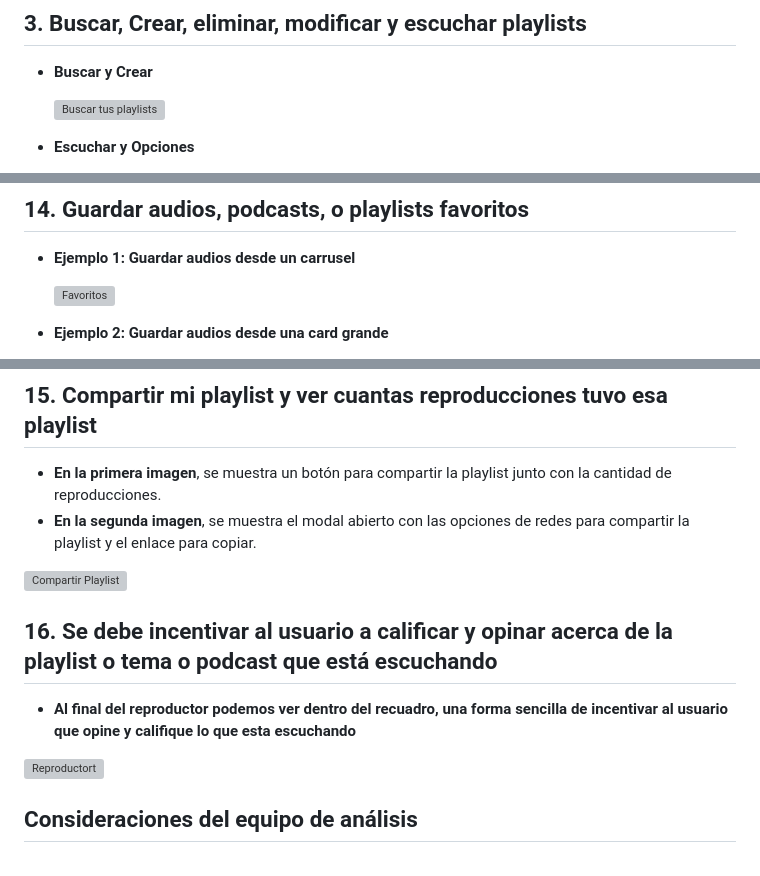
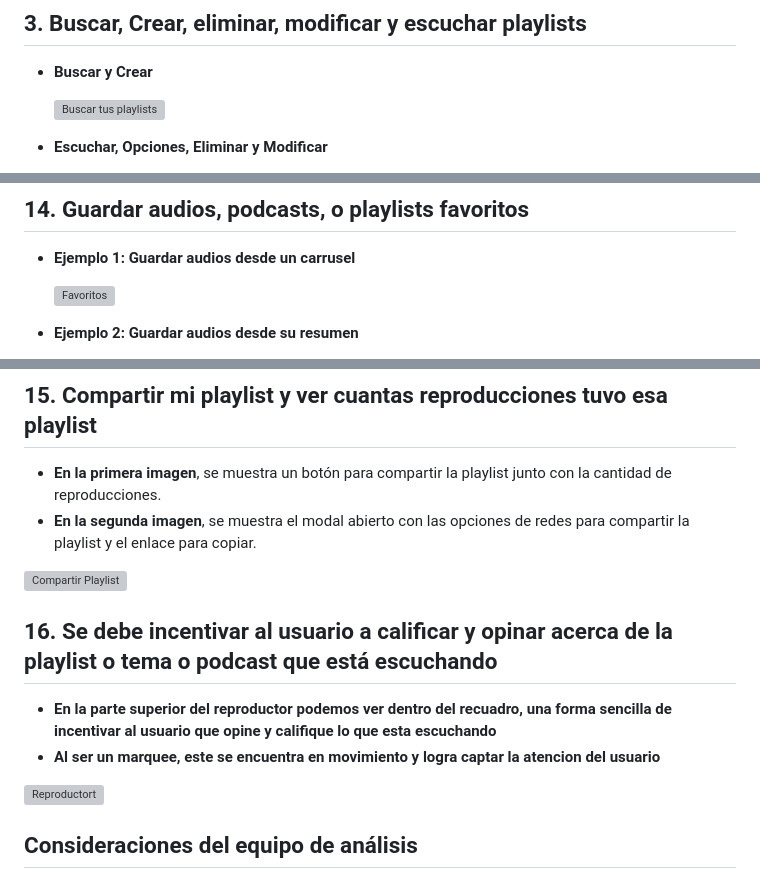
Before and after one commit to colorodriguezf/final-interfaces, a Markdown page: README.md, 3 parts joined by grey strips. GitHub-like rendering; grey boxes are pictures that could not be loaded.

Commit message:
Update README.md
actualizo README

```diff
--- a/README.md
+++ b/README.md
@@ -34,3 +34,3 @@ Se deberá diseñar la interfaz de un sitio web que soporte las siguientes carac
 
-   - **Escuchar y Opciones**
+   - **Escuchar, Opciones, Eliminar y Modificar**
 
@@ -130,5 +136,5 @@ Se deberá diseñar la interfaz de un sitio web que soporte las siguientes carac
 
      ![Favoritos](img-ruta/punto14-ejemplo1.png)
 
-   - **Ejemplo 2: Guardar audios desde una card grande**
+   - **Ejemplo 2: Guardar audios desde su resumen**
 
@@ -144,7 +158,8 @@ Se deberá diseñar la interfaz de un sitio web que soporte las siguientes carac
 
 ## 16. **Se debe incentivar al usuario a calificar y opinar acerca de la playlist o tema o podcast que está escuchando**
 
-   - **Al final del reproductor podemos ver dentro del recuadro, una forma sencilla de incentivar al usuario que opine y califique lo que esta escuchando**
+   - **En la parte superior del reproductor podemos ver dentro del recuadro, una forma sencilla de incentivar al usuario que opine y califique lo que esta escuchando**
+   - **Al ser un marquee, este se encuentra en movimiento y logra captar la atencion del usuario**
 
    ![Reproductort](img-ruta/punto16.png)
 
```
Also changed, not shown: other parts of README.md (+82 -11 lines).
